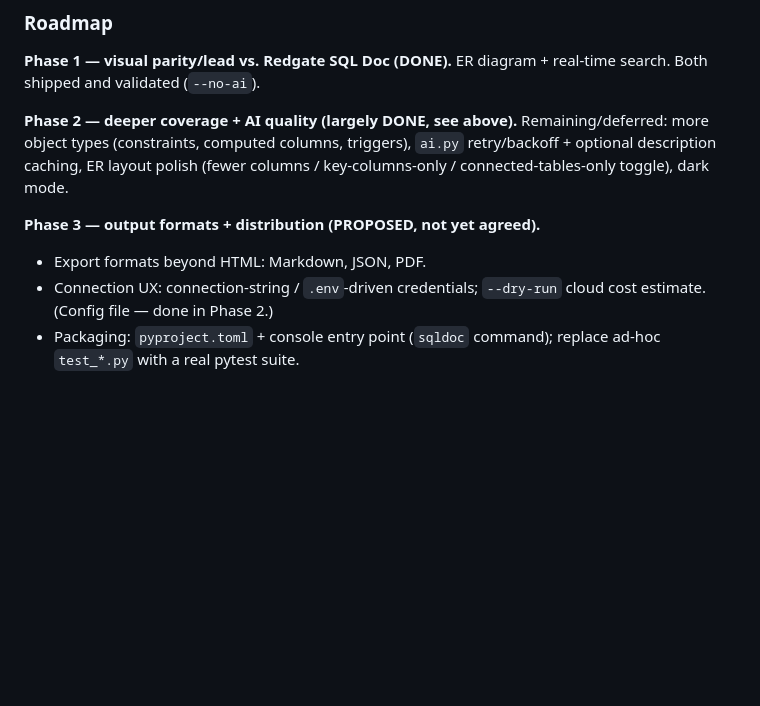
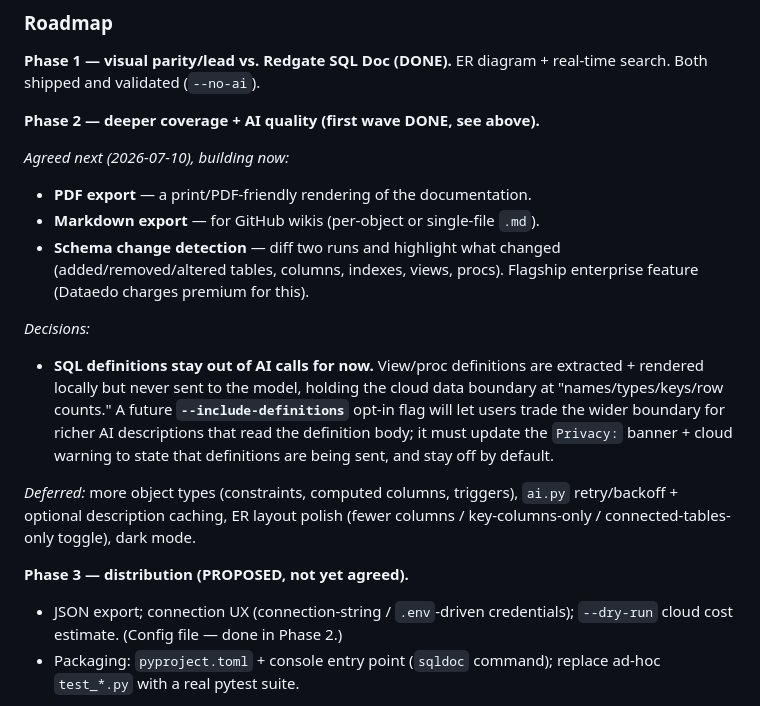
Before and after one commit to htamber1/sqldoc, a Markdown page: CLAUDE.md, the part around the change. Drawn GitHub-style; blank space fills up the shorter version.

Commit message:
docs: record --include-definitions decision and agreed next Phase 2 work
Keep SQL definitions out of AI calls for now; add --include-definitions
as a future opt-in. Mark PDF export, Markdown export, and schema change
detection as the agreed next Phase 2 features.

Co-Authored-By: Claude Opus 4.8 (1M context) <noreply@anthropic.com>

```diff
--- a/CLAUDE.md
+++ b/CLAUDE.md
@@ -34,11 +34,20 @@ This file provides guidance to Claude Code (claude.ai/code) when working with co
 ### Roadmap
 **Phase 1 — visual parity/lead vs. Redgate SQL Doc (DONE).** ER diagram + real-time search. Both shipped and validated (`--no-ai`).
 
-**Phase 2 — deeper coverage + AI quality (largely DONE, see above).** Remaining/deferred: more object types (constraints, computed columns, triggers), `ai.py` retry/backoff + optional description caching, ER layout polish (fewer columns / key-columns-only / connected-tables-only toggle), dark mode.
+**Phase 2 — deeper coverage + AI quality (first wave DONE, see above).**
 
-**Phase 3 — output formats + distribution (PROPOSED, not yet agreed).**
-- Export formats beyond HTML: Markdown, JSON, PDF.
-- Connection UX: connection-string / `.env`-driven credentials; `--dry-run` cloud cost estimate. (Config file — done in Phase 2.)
+_Agreed next (2026-07-10), building now:_
+- **PDF export** — a print/PDF-friendly rendering of the documentation.
+- **Markdown export** — for GitHub wikis (per-object or single-file `.md`).
+- **Schema change detection** — diff two runs and highlight what changed (added/removed/altered tables, columns, indexes, views, procs). Flagship enterprise feature (Dataedo charges premium for this).
+
+_Decisions:_
+- **SQL definitions stay out of AI calls for now.** View/proc definitions are extracted + rendered locally but never sent to the model, holding the cloud data boundary at "names/types/keys/row counts." A future **`--include-definitions`** opt-in flag will let users trade the wider boundary for richer AI descriptions that read the definition body; it must update the `Privacy:` banner + cloud warning to state that definitions are being sent, and stay off by default.
+
+_Deferred:_ more object types (constraints, computed columns, triggers), `ai.py` retry/backoff + optional description caching, ER layout polish (fewer columns / key-columns-only / connected-tables-only toggle), dark mode.
+
+**Phase 3 — distribution (PROPOSED, not yet agreed).**
+- JSON export; connection UX (connection-string / `.env`-driven credentials); `--dry-run` cloud cost estimate. (Config file — done in Phase 2.)
 - Packaging: `pyproject.toml` + console entry point (`sqldoc` command); replace ad-hoc `test_*.py` with a real pytest suite.
 
 > Phase 3 is a proposed direction synthesized from discussion, **not** confirmed scope — refine with the user before building.
```
